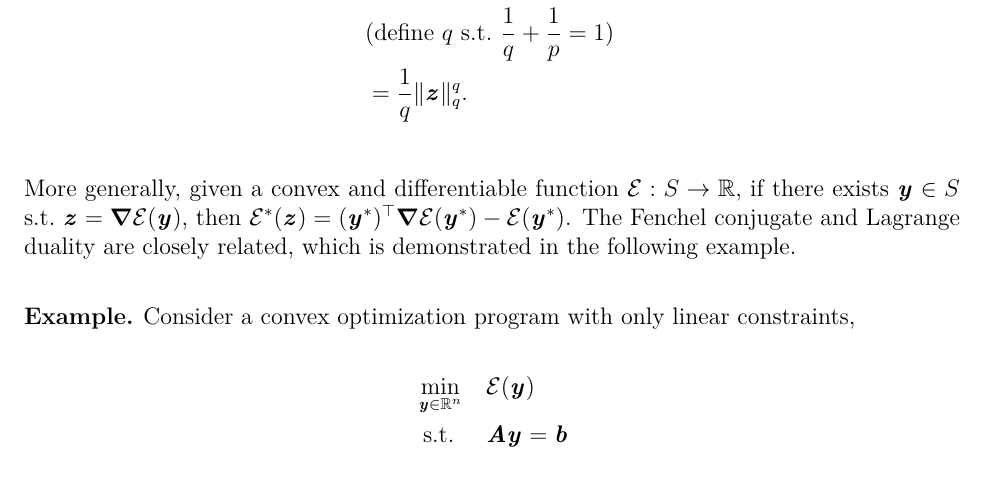
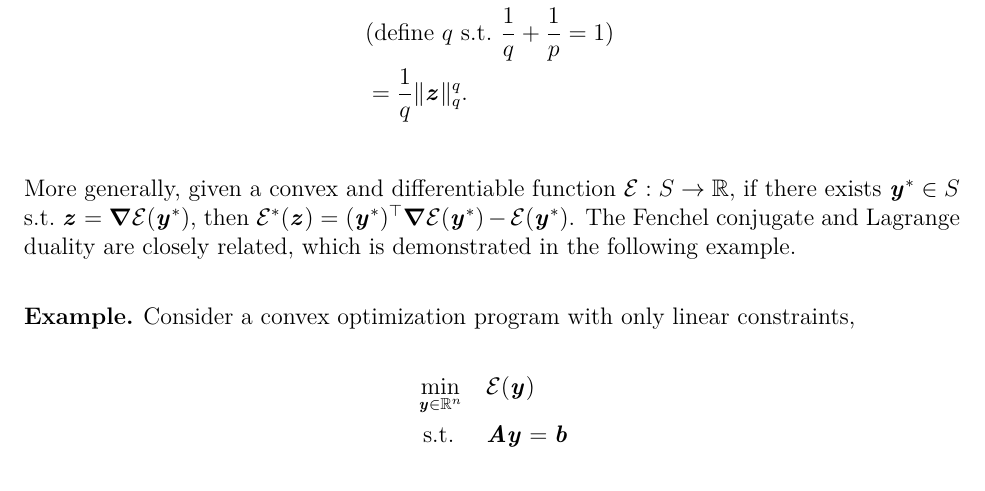
Before and after one commit to rjkyng/agao24_script, a LaTeX thesis (main.tex, which reads lecture_Fenchel-Newton.tex): part of page 168 of 196, cut so that both start at the same text. Compiled offline with XeLaTeX.

Commit message:
Update lecture_Fenchel-Newton.tex
Fix typo

```diff
--- a/lecture_Fenchel-Newton.tex
+++ b/lecture_Fenchel-Newton.tex
@@ -168,7 +168,7 @@ Theorem~\ref{thm:conjugate} below, we sketch a proof under more restrictive assu
   \end{align*}
 \end{example}
 
-More generally, given a convex and differentiable function $\calE:S\to\R$, if there exists $\yy\in S$ s.t.\ $\zz = \grad\calE(\yy)$, then $\calE^*(\zz) = (\yy^*)^\trp\grad\calE(\yy^*)-\calE(\yy^*)$.
+More generally, given a convex and differentiable function $\calE:S\to\R$, if there exists $\yy^*\in S$ s.t.\ $\zz = \grad\calE(\yy^*)$, then $\calE^*(\zz) = (\yy^*)^\trp\grad\calE(\yy^*)-\calE(\yy^*)$.
 The Fenchel conjugate and Lagrange duality are closely related, which
 is demonstrated in the following example.
 
```
